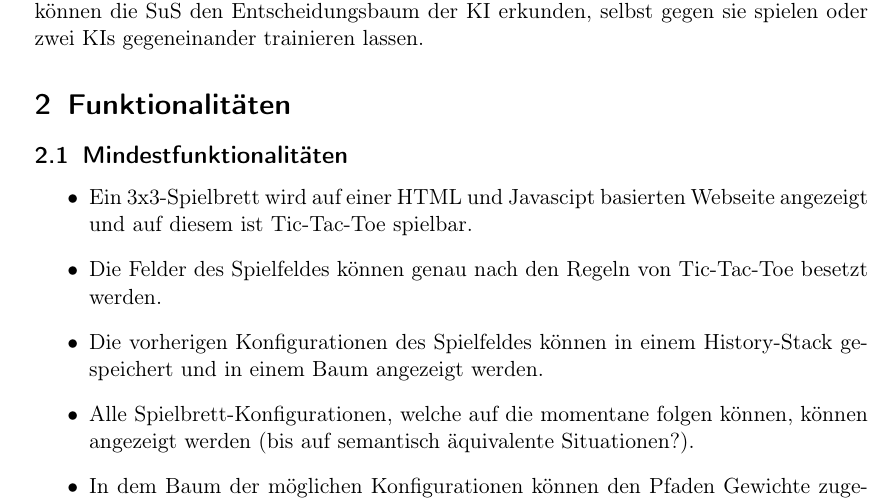
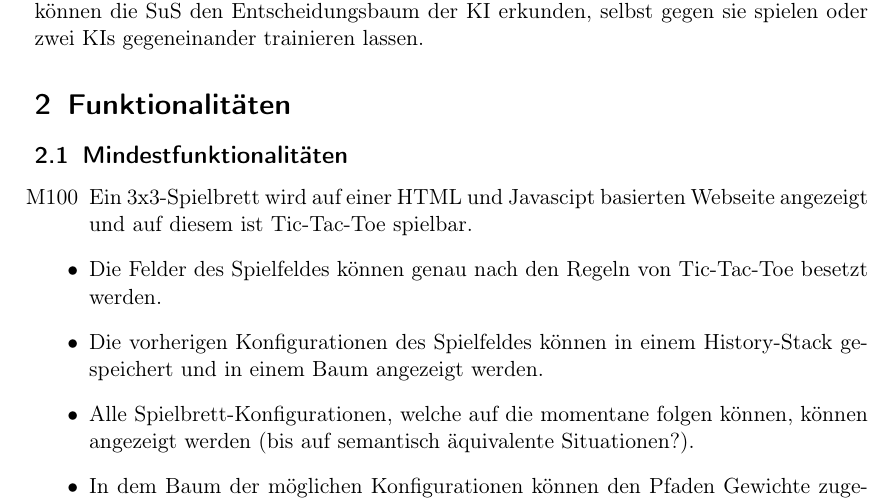
Before and after one commit to idlaviV/TIKTacToe, a LaTeX document (ProductBacklog/productBacklog.tex): part of page 2 of 3, cut so that both start at the same text. Compiled offline with pdfLaTeX.

Commit message:
Eine Anforderung verschoben, ein Element anders numeriert

```diff
--- a/ProductBacklog/productBacklog.tex
+++ b/ProductBacklog/productBacklog.tex
@@ -44,7 +44,7 @@ Im Webinterface von "`\TicTacToe"' können die SuS den Entscheidungsbaum der KI
 \subsection{Mindestfunktionalitäten}
 	%Block1
 		\begin{itemize}
-			\item Ein 3x3-Spielbrett wird auf einer HTML und Javascipt basierten Webseite angezeigt und auf diesem ist Tic-Tac-Toe spielbar.
+			\item[M100] Ein 3x3-Spielbrett wird auf einer HTML und Javascipt basierten Webseite angezeigt und auf diesem ist Tic-Tac-Toe spielbar.
 			\item Die Felder des Spielfeldes können genau nach den Regeln von Tic-Tac-Toe besetzt werden.
 			\item Die vorherigen Konfigurationen des Spielfeldes können in einem History-Stack gespeichert und in einem Baum angezeigt werden.
 			\item Alle Spielbrett-Konfigurationen, welche auf die momentane folgen können, können angezeigt werden (bis auf semantisch äquivalente Situationen?).
```
